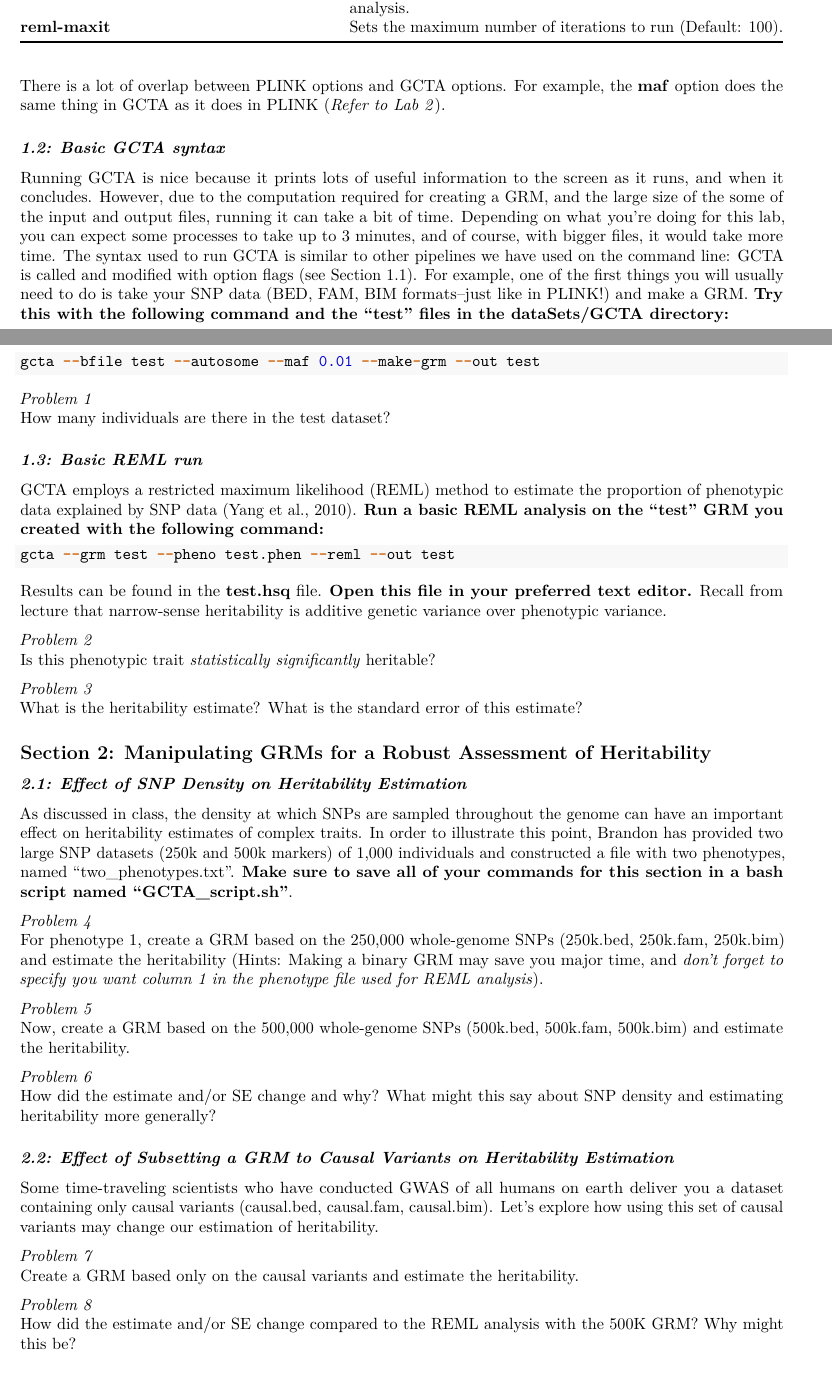
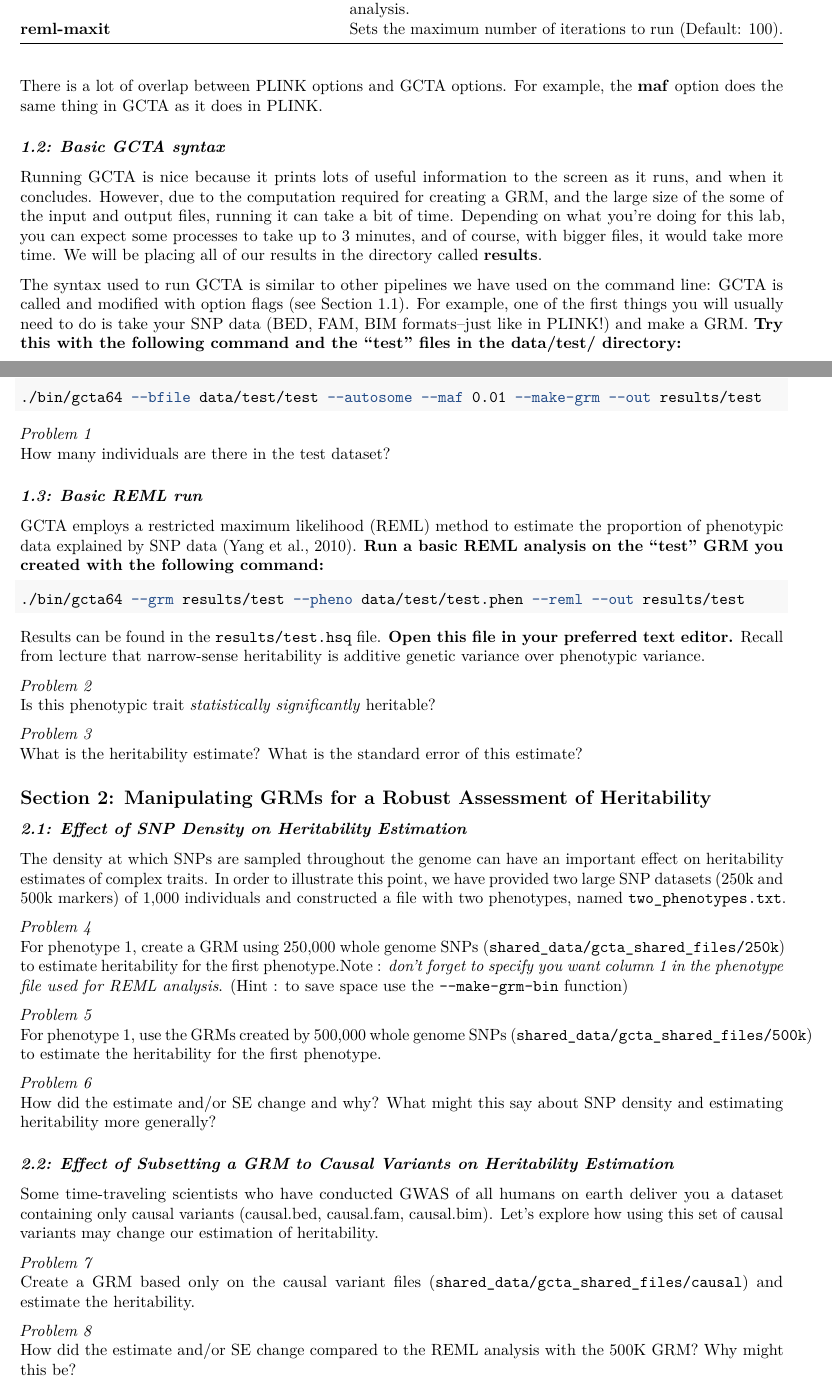
Before and after one commit to aabiddanda/GCTA_Exercise, an R Markdown document (doc/Rmd/GCTA_Exercise.Rmd): two parts of pages 1 and 2 of 3, joined at a grey line, cut so that both start at the same text. Rendered offline with R 4.5, knitr and Pandoc, then LaTeX, with nearby package versions; both versions are drawn in the output format of the newer one.

Commit message:
revised writeup

````diff
--- a/doc/Rmd/GCTA_Exercise.Rmd
+++ b/doc/Rmd/GCTA_Exercise.Rmd
@@ -0,0 +1,4 @@
+---
+output:
+  pdf_document: default
+  html_document: default
@@ -29,15 +34,18 @@ Option             |     Description
 **reml-bivar**     |   Runs bivariate restricted maximum likelihood (REML) analysis.
 **reml-maxit**     |   Sets the maximum number of iterations to run (Default: 100).
 
-There is a lot of overlap between PLINK options and GCTA options. For example, the **maf** option does the same thing in GCTA as it does in PLINK (*Refer to Lab 2*).
+There is a lot of overlap between PLINK options and GCTA options. For example, the **maf** option does the same thing in GCTA as it does in PLINK.
 
 ### *1.2: Basic GCTA syntax*
 
-Running GCTA is nice because it prints lots of useful information to the screen as it runs, and when it concludes. However, due to the computation required for creating a GRM, and the large size of the some of the input and output files, running it can take a bit of time. Depending on what you're doing for this lab, you can expect some processes to take up to 3 minutes, and of course, with bigger files, it would take more time. The syntax used to run GCTA is similar to other pipelines we have used on the command line: GCTA is called and modified with option flags (see Section 1.1). For example, one of the first things you will usually need to do is take your SNP data (BED, FAM, BIM formats--just like in PLINK!) and make a GRM. **Try this with the following command and the "test" files in the dataSets/GCTA directory:**
+Running GCTA is nice because it prints lots of useful information to the screen as it runs, and when it concludes. However, due to the computation required for creating a GRM, and the large size of the some of the input and output files, running it can take a bit of time. Depending on what you're doing for this lab, you can expect some processes to take up to 3 minutes, and of course, with bigger files, it would take more time. We will be placing all of our results in the directory called **results**.
 
-```{r, eval=FALSE}
 
-gcta --bfile test --autosome --maf 0.01 --make-grm --out test
+The syntax used to run GCTA is similar to other pipelines we have used on the command line: GCTA is called and modified with option flags (see Section 1.1). For example, one of the first things you will usually need to do is take your SNP data (BED, FAM, BIM formats--just like in PLINK!) and make a GRM. **Try this with the following command and the "test" files in the data/test/ directory:**
+
+```{bash, eval=FALSE}
+
+./bin/gcta64 --bfile data/test/test --autosome --maf 0.01 --make-grm --out results/test
 
 ```
 
@@ -48,13 +56,13 @@ How many individuals are there in the test dataset?
 
 GCTA employs a restricted maximum likelihood (REML) method to estimate the proportion of phenotypic data explained by SNP data (Yang et al., 2010). **Run a basic REML analysis on the "test" GRM you created with the following command:**
 
-```{r, eval=FALSE}
+```{bash, eval=FALSE}
 
-gcta --grm test --pheno test.phen --reml --out test
+./bin/gcta64 --grm results/test --pheno data/test/test.phen --reml --out results/test
 
 ```
 
-Results can be found in the **test.hsq** file. **Open this file in your preferred text editor.** Recall from lecture that narrow-sense heritability is additive genetic variance over phenotypic variance.
+Results can be found in the `results/test.hsq` file. **Open this file in your preferred text editor.** Recall from lecture that narrow-sense heritability is additive genetic variance over phenotypic variance.
 
 *Problem 2*
 Is this phenotypic trait *statistically significantly* heritable?
@@ -67,23 +75,25 @@ Section 2: Manipulating GRMs for a Robust Assessment of Heritability
 
 ### *2.1: Effect of SNP Density on Heritability Estimation*
 
-As discussed in class, the density at which SNPs are sampled throughout the genome can have an important effect on heritability estimates of complex traits. In order to illustrate this point, Brandon has provided two large SNP datasets (250k and 500k markers) of 1,000 individuals and constructed a file with two phenotypes, named "two_phenotypes.txt". **Make sure to save all of your commands for this section in a bash script named "GCTA_script.sh"**.
+The density at which SNPs are sampled throughout the genome can have an important effect on heritability estimates of complex traits. In order to illustrate this point, we have provided two large SNP datasets (250k and 500k markers) of 1,000 individuals and constructed a file with two phenotypes, named `two_phenotypes.txt`.
 
 *Problem 4*
-For phenotype 1, create a GRM based on the 250,000 whole-genome SNPs (250k.bed, 250k.fam, 250k.bim) and estimate the heritability (Hints: Making a binary GRM may save you major time, and *don't forget to specify you want column 1 in the phenotype file used for REML analysis*).
+For phenotype 1, create a GRM using 250,000 whole genome SNPs (`shared_data/gcta_shared_files/250k`) to estimate heritability for the first phenotype.Note : *don't forget to specify you want column 1 in the phenotype file used for REML analysis*. (Hint : to save space use the `--make-grm-bin` function)
+
 
 *Problem 5*
-Now, create a GRM based on the 500,000 whole-genome SNPs (500k.bed, 500k.fam, 500k.bim) and estimate the heritability.
+For phenotype 1, use the GRMs created by 500,000 whole genome SNPs (`shared_data/gcta_shared_files/500k`) to estimate the heritability for the first phenotype.
 
 *Problem 6*
 How did the estimate and/or SE change and why? What might this say about SNP density and estimating heritability more generally?
+
 
 ### *2.2: Effect of Subsetting a GRM to Causal Variants on Heritability Estimation*
 
 Some time-traveling scientists who have conducted GWAS of all humans on earth deliver you a dataset containing only causal variants (causal.bed, causal.fam, causal.bim). Let's explore how using this set of causal variants may change our estimation of heritability.
 
 *Problem 7*
-Create a GRM based only on the causal variants and estimate the heritability.
+Create a GRM based only on the causal variant files (`shared_data/gcta_shared_files/causal`) and estimate the heritability.
 
 *Problem 8*
 How did the estimate and/or SE change compared to the REML analysis with the 500K GRM? Why might this be?
````
Also changed, not shown: doc/GCTA_Exercise.pdf (added), doc/Rmd/GCTA_Exercise.Rmd (3 more changed lines).
